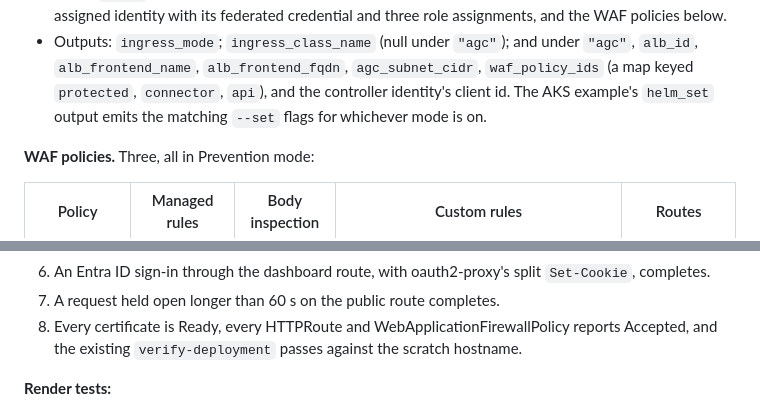
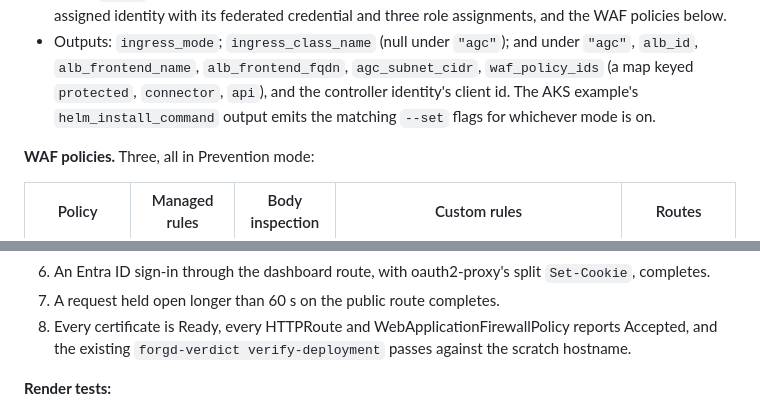
Before and after one commit to forgd-ai/forgd-verdict, a Markdown page: docs/design/agc.md, 2 parts joined by grey strips. GitHub-like rendering.

Commit message:
docs: AGC design, name the AKS example output and the verifier exactly
Signed-off-by: Michael Lipscombe <michael.lipscombe@forgd.ai>
Co-Authored-By: Claude Opus 5.5 <noreply@anthropic.com>

```diff
--- a/docs/design/agc.md
+++ b/docs/design/agc.md
@@ -140,7 +140,7 @@ subnets instead.
   under `"agc"`, `alb_id`, `alb_frontend_name`, `alb_frontend_fqdn`,
   `agc_subnet_cidr`, `waf_policy_ids` (a map keyed `protected`, `connector`,
   `api`), and the controller identity's client id. The AKS example's
-  `helm_set` output emits the matching `--set` flags for whichever mode is
+  `helm_install_command` output emits the matching `--set` flags for whichever mode is
   on.
 
 **WAF policies.** Three, all in Prevention mode:
@@ -306,7 +306,7 @@ chart. The lab does not move until every one passes:
 7. A request held open longer than 60 s on the public route completes.
 8. Every certificate is Ready, every HTTPRoute and
    WebApplicationFirewallPolicy reports Accepted, and the existing
-   `verify-deployment` passes against the scratch hostname.
+   `forgd-verdict verify-deployment` passes against the scratch hostname.
 
 **Render tests:**
 - the routing tables above, for every combination of enabled roles,
```
